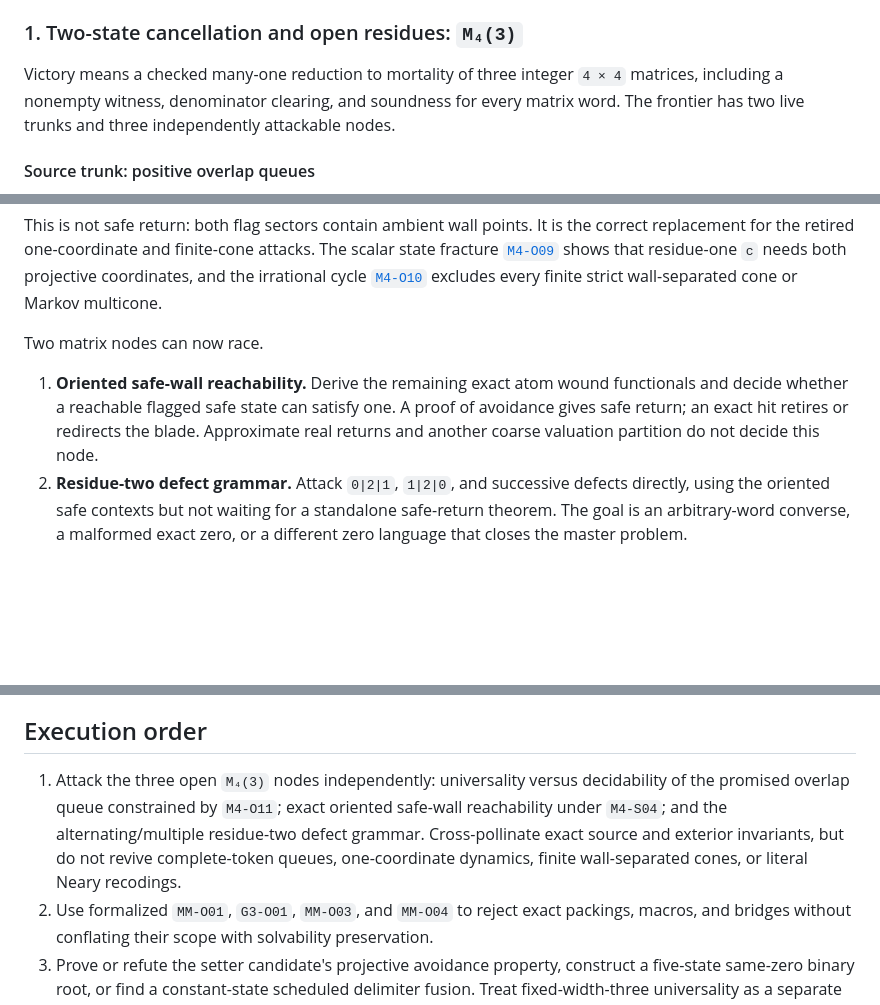
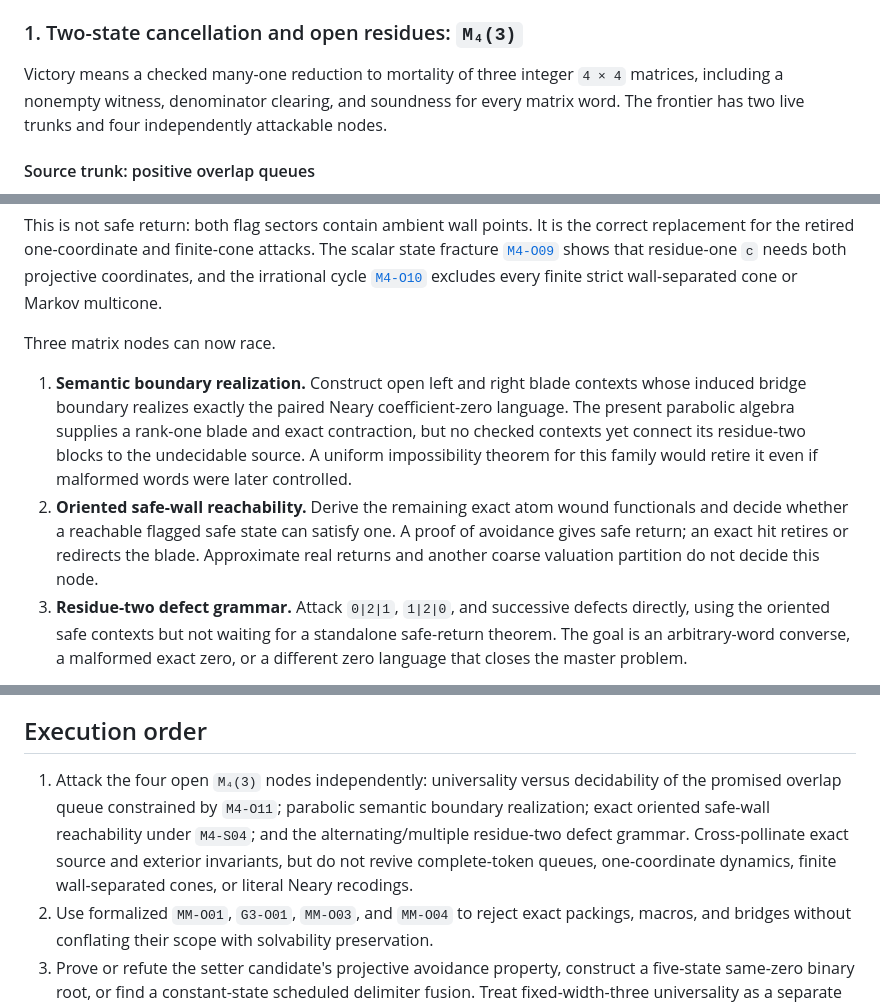
Before and after one commit to aoaoaoaoaoaoaoaoaoaoaoaoaoaoaoaoaoaoaoa/math, a Markdown page: FRONTIER.md, 3 parts joined by grey strips. Rendered like a GitHub page; blank space fills up the shorter version.

Commit message:
Restore the parabolic boundary node

```diff
--- a/FRONTIER.md
+++ b/FRONTIER.md
@@ -225,7 +225,7 @@ replace exact finite-state simulation.
 
 Victory means a checked many-one reduction to mortality of three integer `4 × 4` matrices,
 including a nonempty witness, denominator clearing, and soundness for every matrix word. The
-frontier has two live trunks and three independently attackable nodes.
+frontier has two live trunks and four independently attackable nodes.
 
 #### Source trunk: positive overlap queues
 
@@ -288,13 +288,18 @@ both projective coordinates, and the irrational cycle
 [`M4-O10`](SALVAGE.md#m4-o10-irrational-rotation-cone-fracture) excludes every finite strict
 wall-separated cone or Markov multicone.
 
-Two matrix nodes can now race.
+Three matrix nodes can now race.
 
-1. **Oriented safe-wall reachability.** Derive the remaining exact atom wound functionals and
+1. **Semantic boundary realization.** Construct open left and right blade contexts whose induced
+   bridge boundary realizes exactly the paired Neary coefficient-zero language. The present
+   parabolic algebra supplies a rank-one blade and exact contraction, but no checked contexts yet
+   connect its residue-two blocks to the undecidable source. A uniform impossibility theorem for
+   this family would retire it even if malformed words were later controlled.
+2. **Oriented safe-wall reachability.** Derive the remaining exact atom wound functionals and
    decide whether a reachable flagged safe state can satisfy one. A proof of avoidance gives
    safe return; an exact hit retires or redirects the blade. Approximate real returns and another
    coarse valuation partition do not decide this node.
-2. **Residue-two defect grammar.** Attack `0|2|1`, `1|2|0`, and successive defects directly,
+3. **Residue-two defect grammar.** Attack `0|2|1`, `1|2|0`, and successive defects directly,
    using the oriented safe contexts but not waiting for a standalone safe-return theorem. The
    goal is an arbitrary-word converse, a malformed exact zero, or a different zero language that
    closes the master problem.
@@ -1296,11 +1301,12 @@ universal computation.
 
 ## Execution order
 
-1. Attack the three open `M₄(3)` nodes independently: universality versus decidability of the
-   promised overlap queue constrained by `M4-O11`; exact oriented safe-wall reachability under
-   `M4-S04`; and the alternating/multiple residue-two defect grammar. Cross-pollinate exact
-   source and exterior invariants, but do not revive complete-token queues, one-coordinate
-   dynamics, finite wall-separated cones, or literal Neary recodings.
+1. Attack the four open `M₄(3)` nodes independently: universality versus decidability of the
+   promised overlap queue constrained by `M4-O11`; parabolic semantic boundary realization;
+   exact oriented safe-wall reachability under `M4-S04`; and the alternating/multiple residue-two
+   defect grammar. Cross-pollinate exact source and exterior invariants, but do not revive
+   complete-token queues, one-coordinate dynamics, finite wall-separated cones, or literal Neary
+   recodings.
 2. Use formalized `MM-O01`, `G3-O01`, `MM-O03`, and `MM-O04` to reject exact packings, macros,
    and bridges without conflating their scope with solvability preservation.
 3. Prove or refute the setter candidate's projective avoidance property, construct a
```
Also changed, not shown: FORMALIZATION.md (+3 -2 lines), audits/m43-parabolic-flag-2026-08-08.md (+1 -0 lines).
